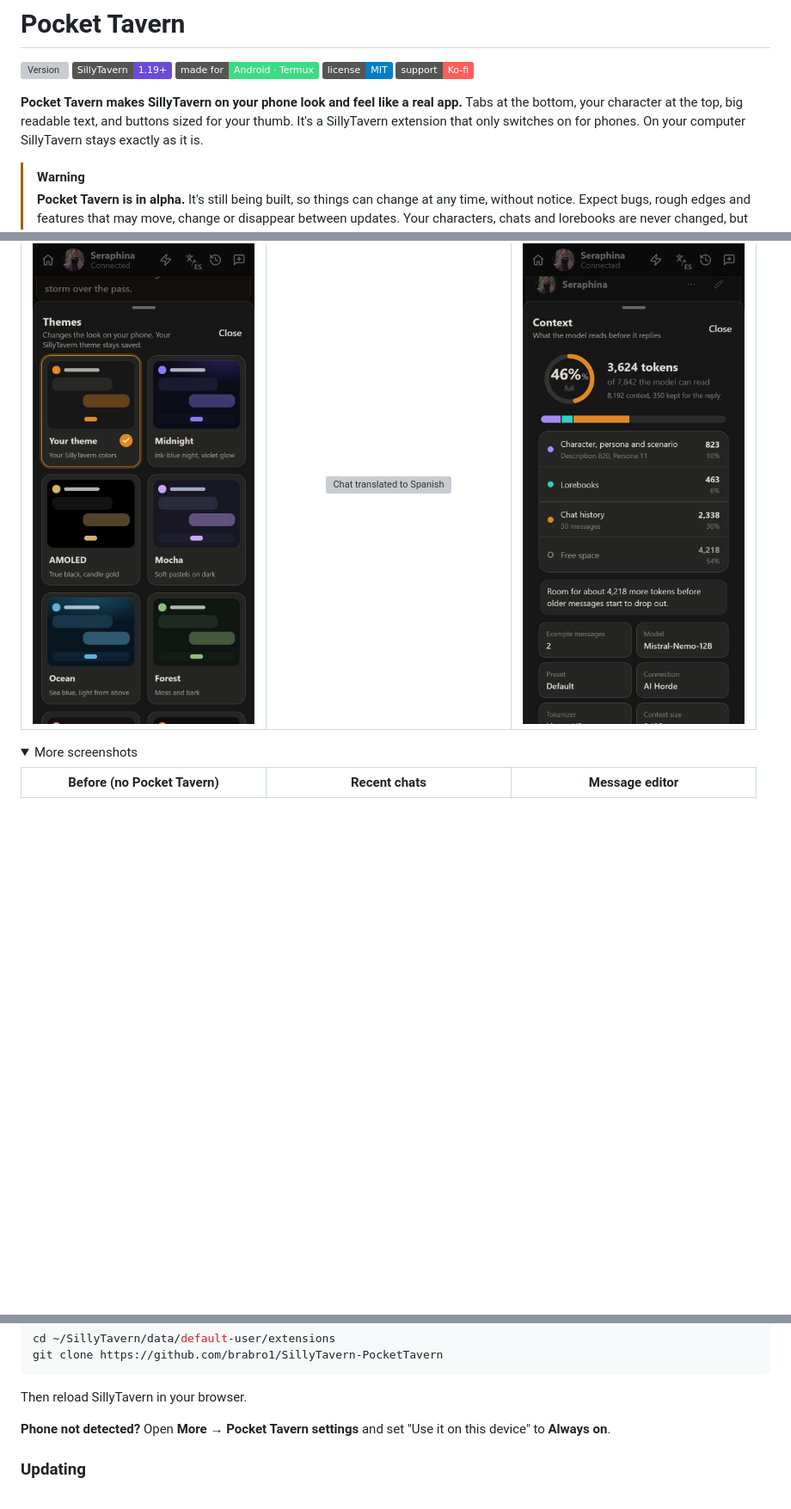
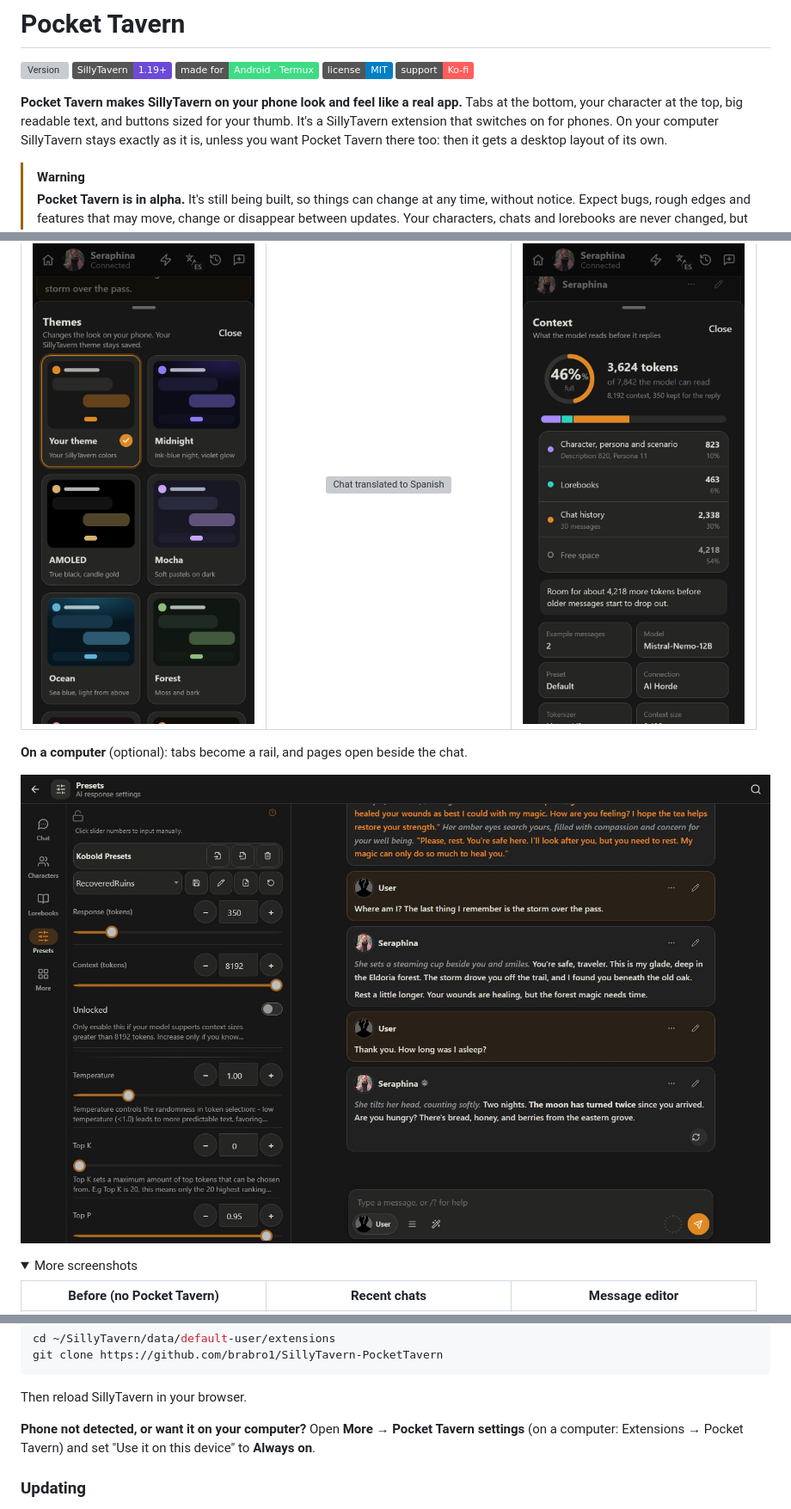
Before and after one commit to brabro1/SillyTavern-Mobile-UI, a Markdown page: README.md, 3 parts joined by grey strips. Shown at 86% size. Drawn GitHub-style; pictures changed too: docs/screenshots/desktop.jpg (added); folded sections open; badges without logos; blank space fills up the shorter version; grey boxes are pictures that could not be loaded.

Commit message:
Pocket Tavern 2.17.0: desktop layout
Co-Authored-By: Claude Opus 5.5 <noreply@anthropic.com>

```diff
--- a/README.md
+++ b/README.md
@@ -8,7 +8,7 @@
 [![License](https://img.shields.io/badge/license-MIT-blue)](LICENSE)
 [![Ko-fi](https://img.shields.io/badge/support-Ko--fi-FF5E5B?logo=ko-fi&logoColor=white)](https://ko-fi.com/brabro)
 
-**Pocket Tavern makes SillyTavern on your phone look and feel like a real app.** Tabs at the bottom, your character at the top, big readable text, and buttons sized for your thumb. It's a SillyTavern extension that only switches on for phones. On your computer SillyTavern stays exactly as it is.
+**Pocket Tavern makes SillyTavern on your phone look and feel like a real app.** Tabs at the bottom, your character at the top, big readable text, and buttons sized for your thumb. It's a SillyTavern extension that switches on for phones. On your computer SillyTavern stays exactly as it is, unless you want Pocket Tavern there too: then it gets a desktop layout of its own.
 
 > [!WARNING]
 > **Pocket Tavern is in alpha.** It's still being built, so things can change at any time, without notice. Expect bugs, rough edges and features that may move, change or disappear between updates. Your characters, chats and lorebooks are never changed, but please keep your own backups and don't rely on it as if it were finished. If something breaks, [tell me](#feedback-and-bug-reports).
@@ -23,6 +23,10 @@
 | ![Chat with the top bar and bottom tabs](docs/screenshots/chat.jpg) | ![Characters as picture cards with the A–Z strip](docs/screenshots/characters.jpg) | ![Character card with tabs](docs/screenshots/card.jpg) |
 | **Themes** | **Translated chat** | **Context** |
 | ![Theme picker](docs/screenshots/themes.jpg) | ![Chat translated to Spanish](docs/screenshots/translate.jpg) | ![The Context page: how full the context is and what filled it](docs/screenshots/context.jpg) |
+
+**On a computer** (optional): tabs become a rail, and pages open beside the chat.
+
+![Pocket Tavern on a computer: tabs as a rail, Presets beside the chat](docs/screenshots/desktop.jpg)
 
 <details>
 <summary>More screenshots</summary>
@@ -107,7 +112,7 @@ Then reload SillyTavern in your browser.
 
 </details>
 
-**Phone not detected?** Open **More → Pocket Tavern settings** and set "Use it on this device" to **Always on**.
+**Phone not detected, or want it on your computer?** Open **More → Pocket Tavern settings** (on a computer: Extensions → Pocket Tavern) and set "Use it on this device" to **Always on**.
 
 ### Updating
 
```
Also changed, not shown: other parts of README.md (+2 -1 lines), CHANGELOG.md (+13 -0 lines), DESIGN.md (+10 -1 lines), 6 other files.
